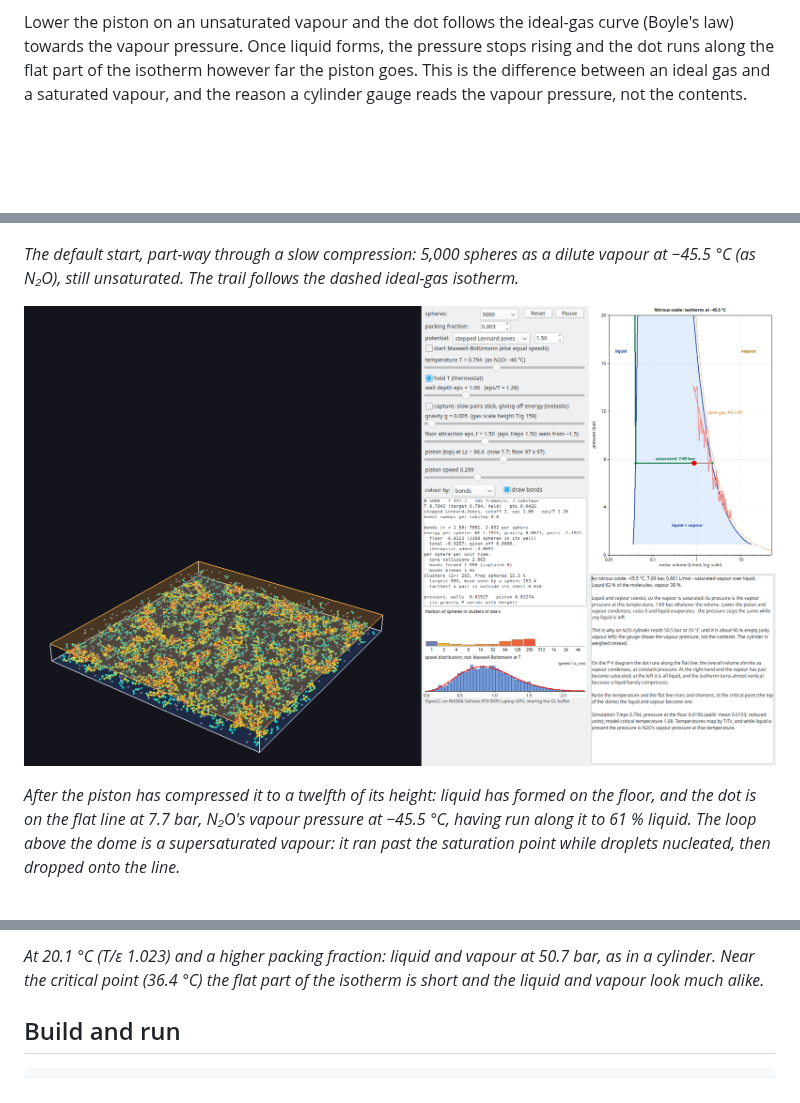
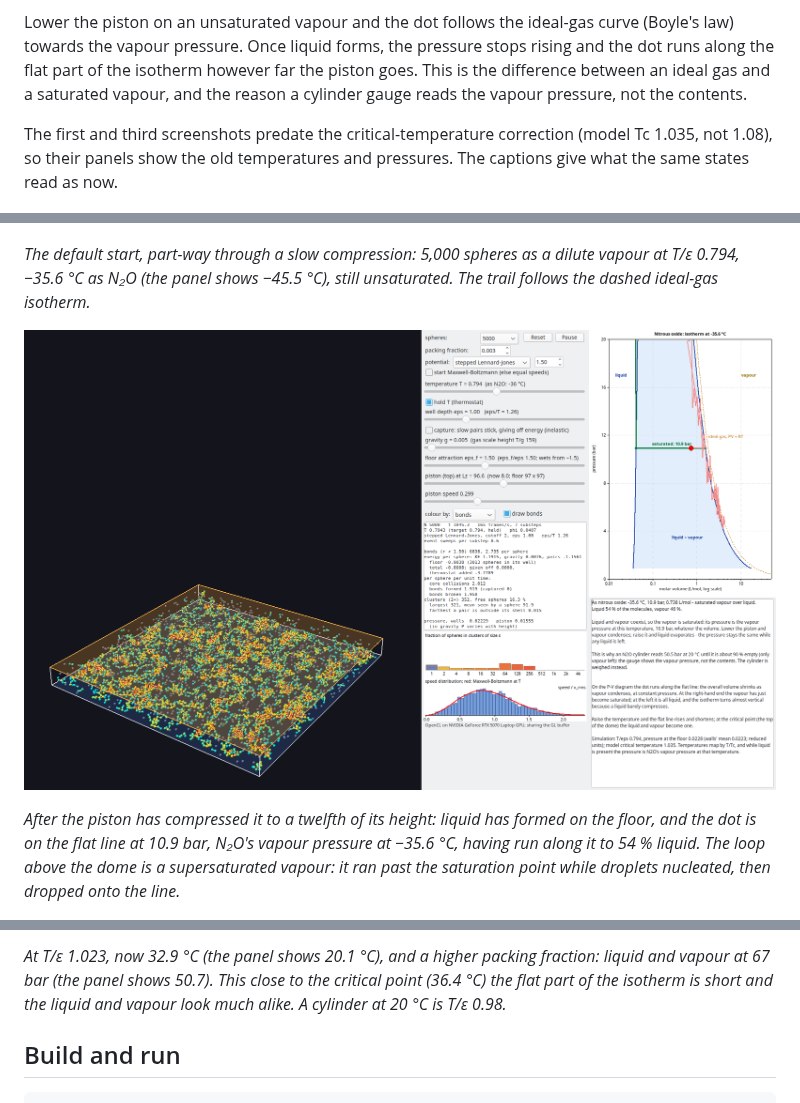
Before and after one commit to howarddent/HardSpheres, a Markdown page: N2O/README.md, 3 parts joined by grey strips. GitHub-like rendering; pictures changed too: docs/n2o-saturated.png; blank space fills up the shorter version.

Commit message:
README: N2OPhase section and a new screenshot with the corrected mapping
The top-level README gets a section on N2O/ with a fresh screenshot of
compressed vapour over liquid at -35.6 °C (T/eps 0.794), dot on the flat
line at 10.9 bar. It replaces docs/n2o-saturated.png, taken with the old
Tc of 1.08. The N2O README's other two captions give the current
readings and note that their panels predate the correction.

The info text now shows the model's critical temperature to three
decimals (1.035, not 1.04).

Co-Authored-By: Claude Opus 5.5 <noreply@anthropic.com>

```diff
--- a/N2O/README.md
+++ b/N2O/README.md
@@ -13,16 +13,21 @@ however far the piston goes. This is the difference between an ideal gas
 and a saturated vapour, and the reason a cylinder gauge reads the vapour
 pressure, not the contents.
 
+The first and third screenshots predate the critical-temperature correction
+(model Tc 1.035, not 1.08), so their panels show the old temperatures and
+pressures. The captions give what the same states read as now.
+
 ![An unsaturated N2O vapour](../docs/n2o-vapour.png)
 
 *The default start, part-way through a slow compression: 5,000 spheres as a
-dilute vapour at −45.5 °C (as N₂O), still unsaturated. The trail follows the dashed
+dilute vapour at T/ε 0.794, −35.6 °C as N₂O (the panel shows −45.5 °C),
+still unsaturated. The trail follows the dashed
 ideal-gas isotherm.*
 
 ![The same after compression: saturated vapour over liquid](../docs/n2o-saturated.png)
 
 *After the piston has compressed it to a twelfth of its height: liquid has
-formed on the floor, and the dot is on the flat line at 7.7 bar, N₂O's vapour
-pressure at −45.5 °C, having run along it to 61 % liquid. The loop above
+formed on the floor, and the dot is on the flat line at 10.9 bar, N₂O's
+vapour pressure at −35.6 °C, having run along it to 54 % liquid. The loop above
 the dome is a supersaturated vapour: it ran past the saturation point while droplets nucleated, then dropped onto the line.*
 
@@ -30,7 +35,8 @@ the dome is a supersaturated vapour: it ran past the saturation point while drop
 
-*At 20.1 °C (T/ε 1.023) and a higher packing fraction: liquid and vapour
-at 50.7 bar, as in a cylinder. Near the critical point (36.4 °C) the flat
-part of the isotherm is short and the liquid and vapour look much alike.*
+*At T/ε 1.023, now 32.9 °C (the panel shows 20.1 °C), and a higher packing
+fraction: liquid and vapour at 67 bar (the panel shows 50.7). This close to
+the critical point (36.4 °C) the flat part of the isotherm is short and the
+liquid and vapour look much alike. A cylinder at 20 °C is T/ε 0.98.*
 
 ## Build and run
 
```
Also changed, not shown: other parts of N2O/README.md (+1 -1 lines), README.md (+11 -1 lines), 1 other file.
